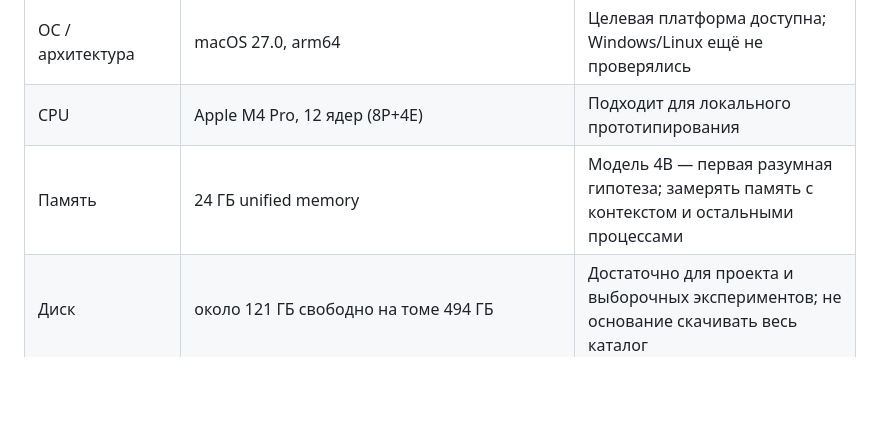
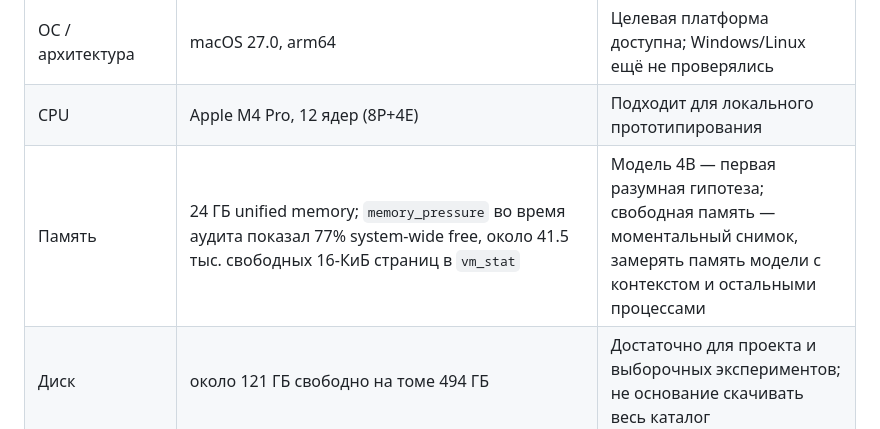
Before and after one commit to gregkorneev-BMSTU/study-agent, a Markdown page: wiki/environment.md, the part around the change. GitHub-like rendering; blank space fills up the shorter version.

Commit message:
docs: record memory audit snapshot

```diff
--- a/wiki/environment.md
+++ b/wiki/environment.md
@@ -6,7 +6,7 @@
 |---|---|---|
 | ОС / архитектура | macOS 27.0, arm64 | Целевая платформа доступна; Windows/Linux ещё не проверялись |
 | CPU | Apple M4 Pro, 12 ядер (8P+4E) | Подходит для локального прототипирования |
-| Память | 24 ГБ unified memory | Модель 4B — первая разумная гипотеза; замерять память с контекстом и остальными процессами |
+| Память | 24 ГБ unified memory; `memory_pressure` во время аудита показал 77% system-wide free, около 41.5 тыс. свободных 16-КиБ страниц в `vm_stat` | Модель 4B — первая разумная гипотеза; свободная память — моментальный снимок, замерять память модели с контекстом и остальными процессами |
 | Диск | около 121 ГБ свободно на томе 494 ГБ | Достаточно для проекта и выборочных экспериментов; не основание скачивать весь каталог |
 | Python | `python3` 3.9.6 | Системная версия ниже проектного минимума; нужна отдельная Python 3.12+ среда |
 | Менеджер Python | Homebrew есть; `uv` и Poetry не обнаружены | Установку/выбор менеджера оставить следующему этапу |
```
